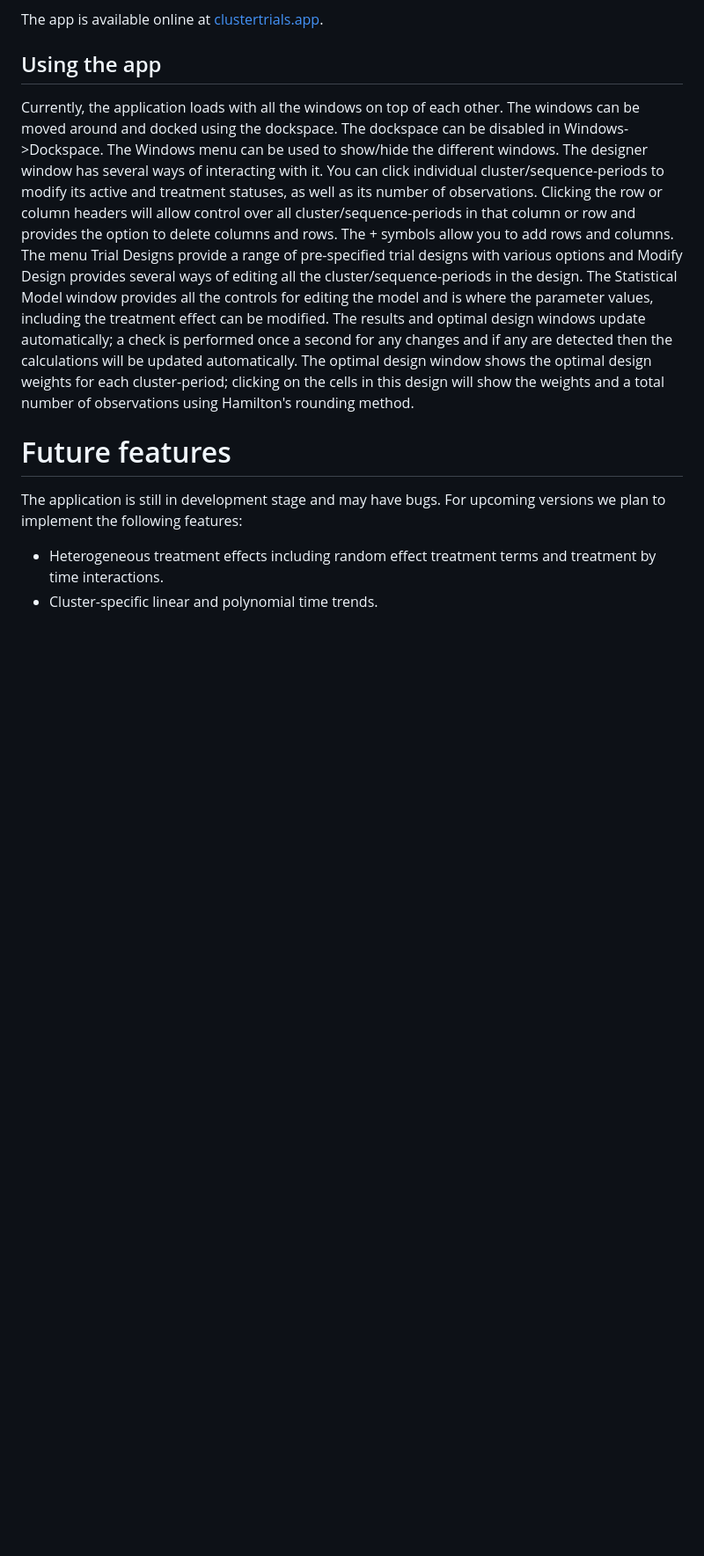
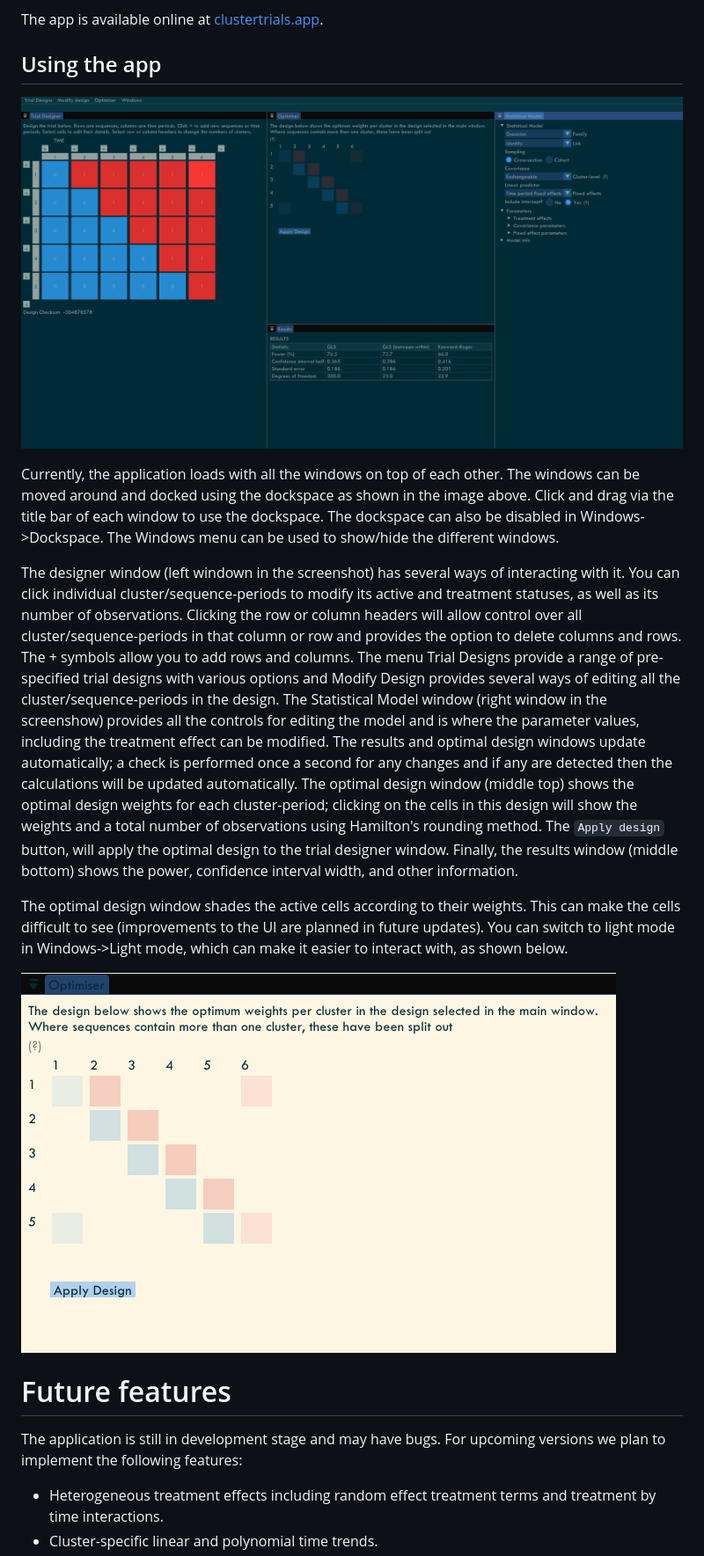
Before and after one commit to samuel-watson/ClusterApp, a Markdown page: README.md, the part around the change printed below. Shown: that part at 88% size. Drawn GitHub-style; blank space fills up the shorter version.

```diff
--- a/README.md
+++ b/README.md
@@ -4,7 +4,16 @@ An application for design analysis for cluster randomised trials. The applicatio
 The app is available online at [clustertrials.app](https://www.clustertrials.app/).
 
 ## Using the app
-Currently, the application loads with all the windows on top of each other. The windows can be moved around and docked using the dockspace. The dockspace can be disabled in Windows->Dockspace. The Windows menu can be used to show/hide the different windows. The designer window has several ways of interacting with it. You can click individual cluster/sequence-periods to modify its active and treatment statuses, as well as its number of observations. Clicking the row or column headers will allow control over all cluster/sequence-periods in that column or row and provides the option to delete columns and rows. The + symbols allow you to add rows and columns. The menu Trial Designs provide a range of pre-specified trial designs with various options and Modify Design provides several ways of editing all the cluster/sequence-periods in the design. The Statistical Model window provides all the controls for editing the model and is where the parameter values, including the treatment effect can be modified. The results and optimal design windows update automatically; a check is performed once a second for any changes and if any are detected then the calculations will be updated automatically. The optimal design window shows the optimal design weights for each cluster-period; clicking on the cells in this design will show the weights and a total number of observations using Hamilton's rounding method.
+
+![](clusterapp1.png)
+
+Currently, the application loads with all the windows on top of each other. The windows can be moved around and docked using the dockspace as shown in the image above. Click and drag via the title bar of each window to use the dockspace. The dockspace can also be disabled in Windows->Dockspace. The Windows menu can be used to show/hide the different windows.
+
+The designer window (left windown in the screenshot) has several ways of interacting with it. You can click individual cluster/sequence-periods to modify its active and treatment statuses, as well as its number of observations. Clicking the row or column headers will allow control over all cluster/sequence-periods in that column or row and provides the option to delete columns and rows. The + symbols allow you to add rows and columns. The menu Trial Designs provide a range of pre-specified trial designs with various options and Modify Design provides several ways of editing all the cluster/sequence-periods in the design. The Statistical Model window (right window in the screenshow) provides all the controls for editing the model and is where the parameter values, including the treatment effect can be modified. The results and optimal design windows update automatically; a check is performed once a second for any changes and if any are detected then the calculations will be updated automatically. The optimal design window (middle top) shows the optimal design weights for each cluster-period; clicking on the cells in this design will show the weights and a total number of observations using Hamilton's rounding method. The `Apply design` button, will apply the optimal design to the trial designer window. Finally, the results window (middle bottom) shows the power, confidence interval width, and other information.
+
+The optimal design window shades the active cells according to their weights. This can make the cells difficult to see (improvements to the UI are planned in future updates). You can switch to light mode in Windows->Light mode, which can make it easier to interact with, as shown below.
+
+![](clusterapp_lightmode.png)
 
 # Future features
 The application is still in development stage and may have bugs. For upcoming versions we plan to implement the following features:
```
Also changed, not shown: other parts of README.md (+1 -1 lines).
